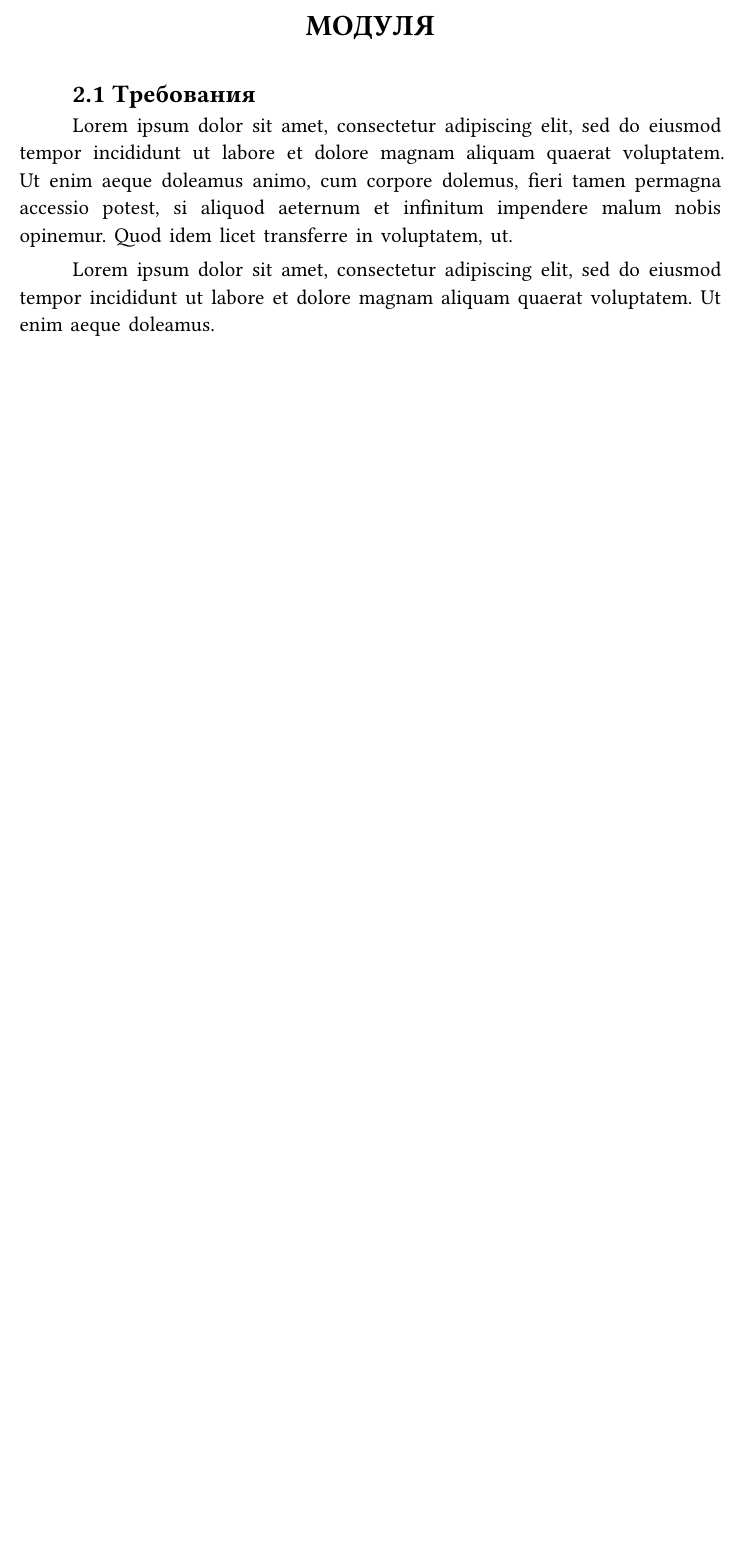
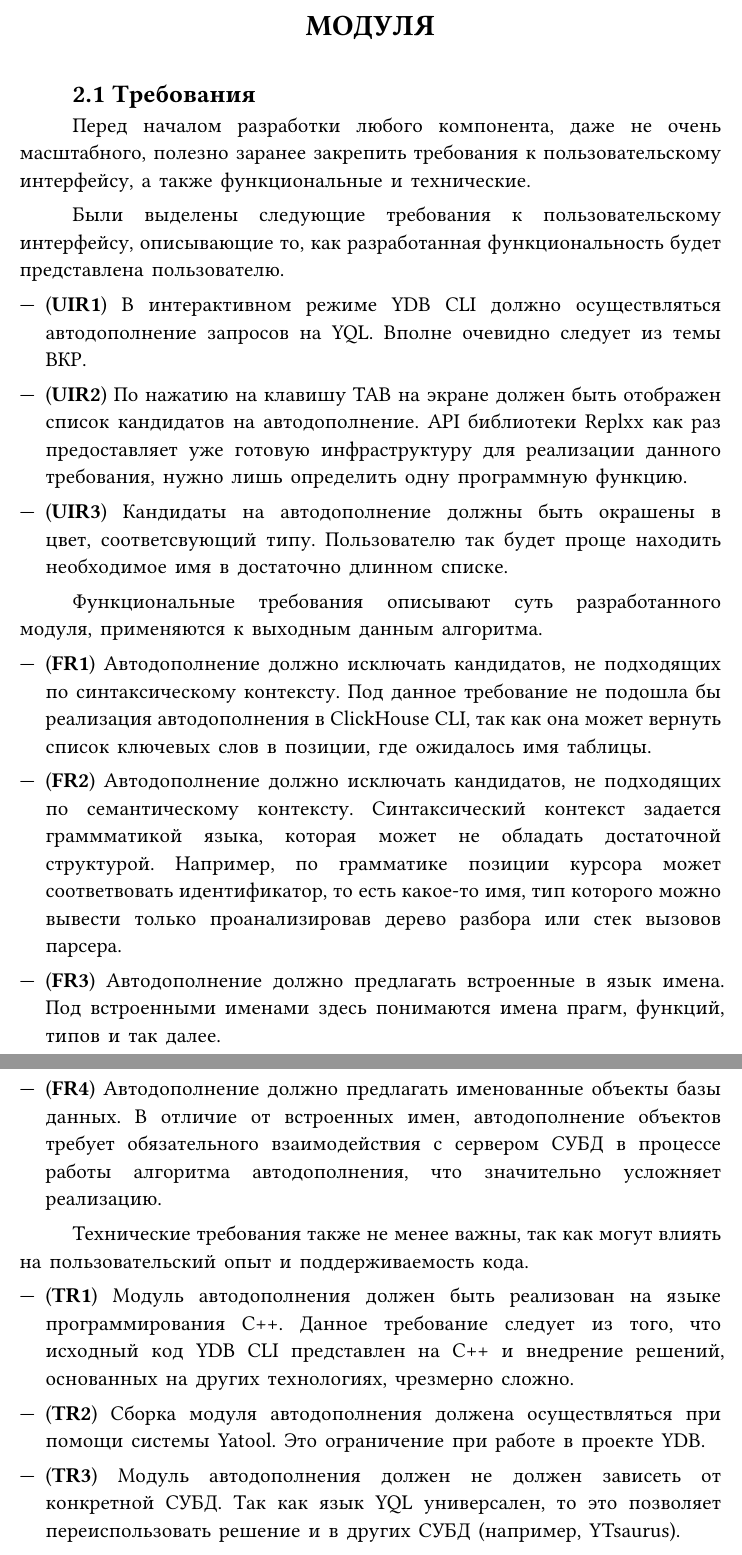
Before and after one commit to vityaman-edu/bachelor-thesis, a Typst document (source/main.typ): part of page 12 of 21 before the commit and two parts of pages 12 and 13 of 22 after it, the two joined at a grey line, cut so that both start at the same text, the shorter picture padded with empty space. Compiled offline with Typst 0.15; a missing font is replaced by an installed copy or a similar font.

Commit message:
Add requirements
Signed-off-by: vityaman <vityaman.dev@yandex.ru>

```diff
--- a/source/main.typ
+++ b/source/main.typ
@@ -196,6 +196,28 @@ ANTLR является инструментом для разработки гр
 
 == Требования
 
-#lorem(50)
+Перед началом разработки любого компонента, даже не очень масштабного, полезно заранее закрепить требования к пользовательскому интерфейсу, а также функциональные и технические.
 
-#lorem(25)
+Были выделены следующие требования к пользовательскому интерфейсу, описывающие то, как разработанная функциональность будет представлена пользователю.
+
+- (*UIR1*) В интерактивном режиме YDB CLI должно осуществляться автодополнение запросов на YQL. Вполне очевидно следует из темы ВКР.
+
+- (*UIR2*) По нажатию на клавишу TAB на экране должен быть отображен список кандидатов на автодополнение. API библиотеки Replxx как раз предоставляет уже готовую инфраструктуру для реализации данного требования, нужно лишь определить одну программную функцию.
+
+- (*UIR3*) Кандидаты на автодополнение должны быть окрашены в цвет, соответсвующий типу. Пользователю так будет проще находить необходимое имя в достаточно длинном списке.
+
+Функциональные требования описывают суть разработанного модуля, применяются к выходным данным алгоритма.
+
+- (*FR1*) Автодополнение должно исключать кандидатов, не подходящих по синтаксическому контексту. Под данное требование не подошла бы реализация автодополнения в ClickHouse CLI, так как она может вернуть список ключевых слов в позиции, где ожидалось имя таблицы.
+
+- (*FR2*) Автодополнение должно исключать кандидатов, не подходящих по семантическому контексту. Синтаксический контекст задается граммматикой языка, которая может не обладать достаточной структурой. Например, по грамматике позиции курсора может соответвовать идентификатор, то есть какое-то имя, тип которого можно вывести только проанализировав дерево разбора или стек вызовов парсера.
+
+- (*FR3*) Автодополнение должно предлагать встроенные в язык имена. Под встроенными именами здесь понимаются имена прагм, функций, типов и так далее.
+
+- (*FR4*) Автодополнение должно предлагать именованные объекты базы данных. В отличие от встроенных имен, автодополнение объектов требует обязательного взаимодействия с сервером СУБД в процессе работы алгоритма автодополнения, что значительно усложняет реализацию.
+
+Технические требования также не менее важны, так как могут влиять на пользовательский опыт и поддерживаемость кода.
+
+- (*TR1*) Модуль автодополнения должен быть реализован на языке программирования C++. Данное требование следует из того, что исходный код YDB CLI представлен на C++ и внедрение решений, основанных на других технологиях, чрезмерно сложно.
+
+- (*TR2*) Сборка модуля автодополнения должена осуществляться при помощи системы Yatool. Это ограничение при работе в проекте YDB.
```
Also changed, not shown: source/main.typ (6 more changed lines).
